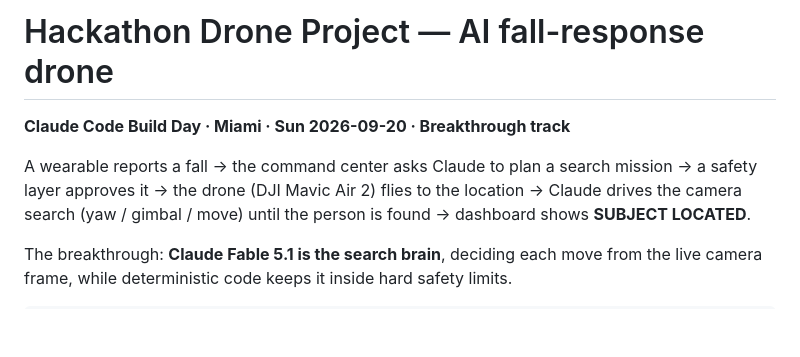
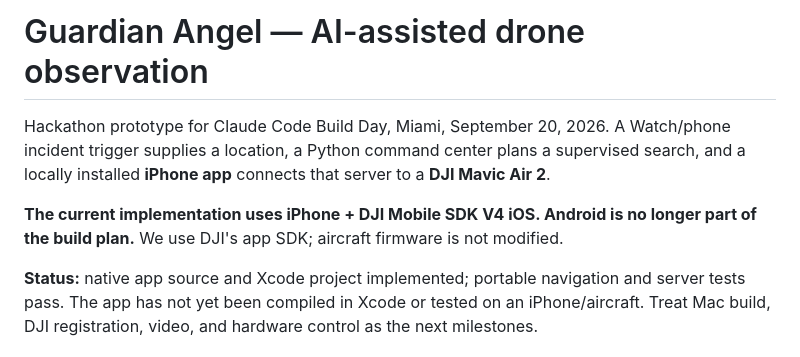
Before and after one commit to tjgarcia0427/Hackathon-Drone-Project, a Markdown page: README.md, the part around one of its changes. Rendered like a GitHub page; blank space fills up the shorter version.

```diff
--- a/README.md
+++ b/README.md
@@ -1,11 +1,8 @@
-# Hackathon Drone Project — AI fall-response drone
+# Guardian Angel — AI-assisted drone observation
 
-**Claude Code Build Day · Miami · Sun 2026-09-20 · Breakthrough track**
+Hackathon prototype for Claude Code Build Day, Miami, September 20, 2026. A Watch/phone incident trigger supplies a location, a Python command center plans a supervised search, and a locally installed **iPhone app** connects that server to a **DJI Mavic Air 2**.
 
-A wearable reports a fall → the command center asks Claude to plan a search mission → a safety
-layer approves it → the drone (DJI Mavic Air 2) flies to the location → Claude drives the camera
-search (yaw / gimbal / move) until the person is found → dashboard shows **SUBJECT LOCATED**.
+**The current implementation uses iPhone + DJI Mobile SDK V4 iOS. Android is no longer part of the build plan.** We use DJI's app SDK; aircraft firmware is not modified.
 
-The breakthrough: **Claude Fable 5.1 is the search brain**, deciding each move from the live camera
-frame, while deterministic code keeps it inside hard safety limits.
+**Status:** native app source and Xcode project implemented; portable navigation and server tests pass. The app has not yet been compiled in Xcode or tested on an iPhone/aircraft. Treat Mac build, DJI registration, video, and hardware control as the next milestones.
 
```
Also changed, not shown: other parts of README.md (+102 -55 lines).
